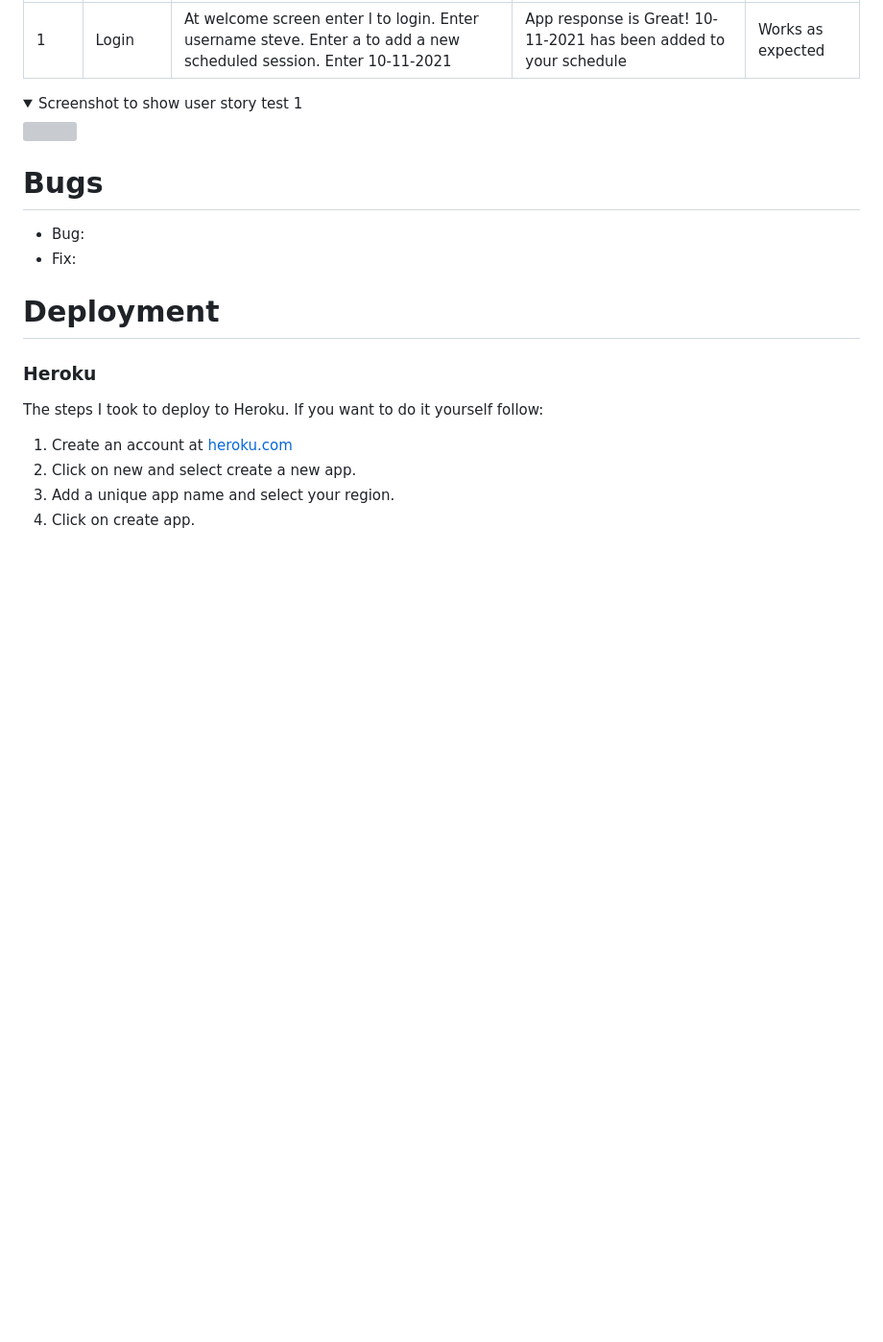
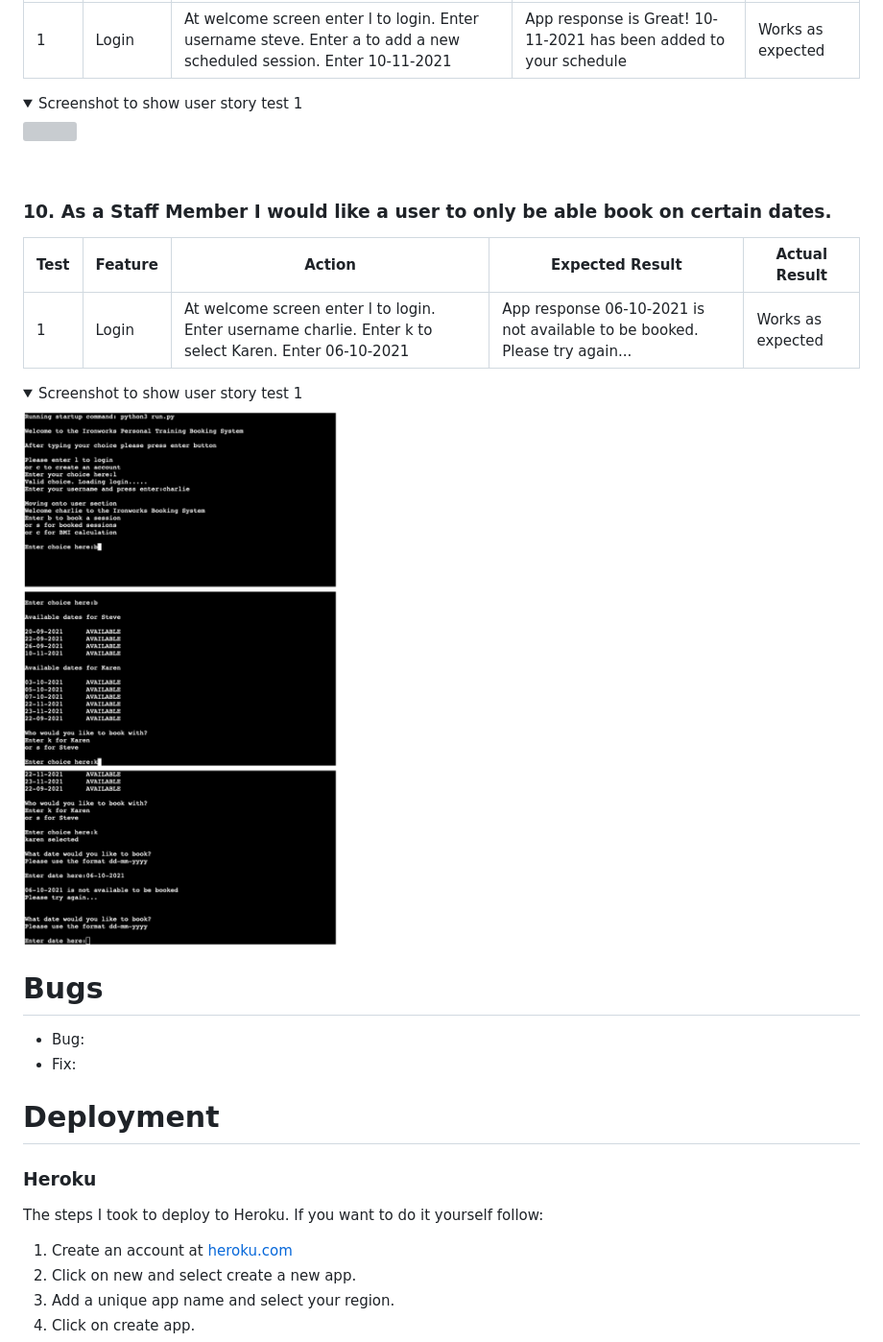
Before and after one commit to charliewatson1504/CI_PP3_Ironworks, a Markdown page: README.md, the part around the change. Shown: that part at 96% size. Drawn GitHub-style; pictures changed too: docs/testing/user-story-10.png (added); folded sections open; blank space fills up the shorter version; grey boxes are pictures that could not be loaded.

Commit message:
docs: add testing detail for user story 10 in README file

```diff
--- a/README.md
+++ b/README.md
@@ -397,6 +397,15 @@ Follows same test as user story 4
 |1|Login|At welcome screen enter l to login. Enter username steve. Enter a to add a new scheduled session. Enter 10-11-2021|App response is Great! 10-11-2021 has been added to your schedule|Works as expected|
 
 <details><summary>Screenshot to show user story test 1</summary><img src="https://github.com/charliewatson1504/CI_PP3_Ironworks/blob/main/docs/testing/user-story-9.png"></details>
+<br>
+
+### 10. As a Staff Member I would like a user to only be able book on certain dates.
+
+|Test|Feature|Action|Expected Result|Actual Result|
+|---|---|---|---|---|
+|1|Login|At welcome screen enter l to login. Enter username charlie. Enter k to select Karen. Enter 06-10-2021|App response 06-10-2021 is not available to be booked. Please try again...|Works as expected|
+
+<details><summary>Screenshot to show user story test 1</summary><img src="https://github.com/charliewatson1504/CI_PP3_Ironworks/blob/main/docs/testing/user-story-10.png"></details>
 
 # Bugs
 - Bug:
```
